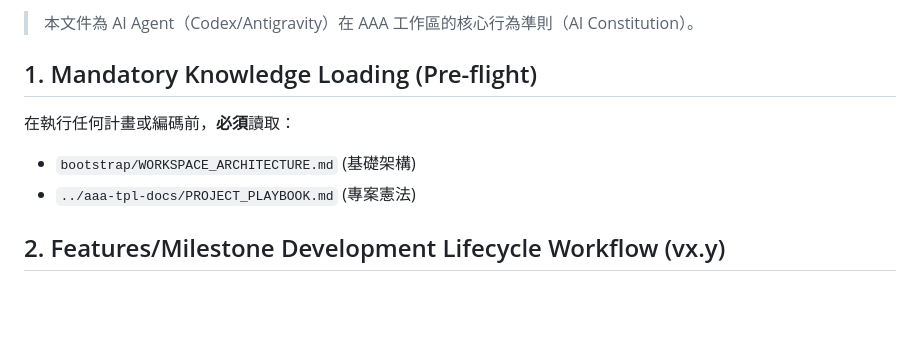
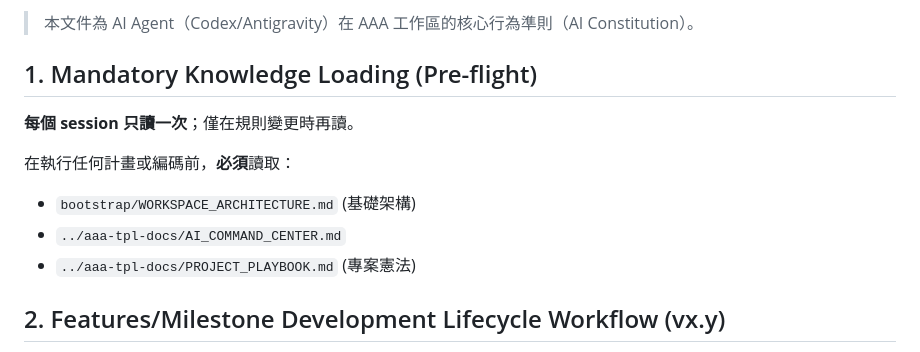
Before and after one commit to ai-asset-architecture/aaa-docs, a Markdown page: bootstrap/AI_CONSTITUTION.md, the part around the change. Drawn GitHub-style; blank space fills up the shorter version.

Commit message:
docs: clarify session-based preflight loading

```diff
--- a/bootstrap/AI_CONSTITUTION.md
+++ b/bootstrap/AI_CONSTITUTION.md
@@ -2,8 +2,11 @@
 > 本文件為 AI Agent（Codex/Antigravity）在 AAA 工作區的核心行為準則（AI Constitution）。
 
 ## 1. Mandatory Knowledge Loading (Pre-flight)
+**每個 session 只讀一次**；僅在規則變更時再讀。
+
 在執行任何計畫或編碼前，**必須**讀取：
 - `bootstrap/WORKSPACE_ARCHITECTURE.md` (基礎架構)
+- `../aaa-tpl-docs/AI_COMMAND_CENTER.md`
 - `../aaa-tpl-docs/PROJECT_PLAYBOOK.md` (專案憲法)
 
 ## 2. Features/Milestone Development Lifecycle Workflow (vx.y)
```
